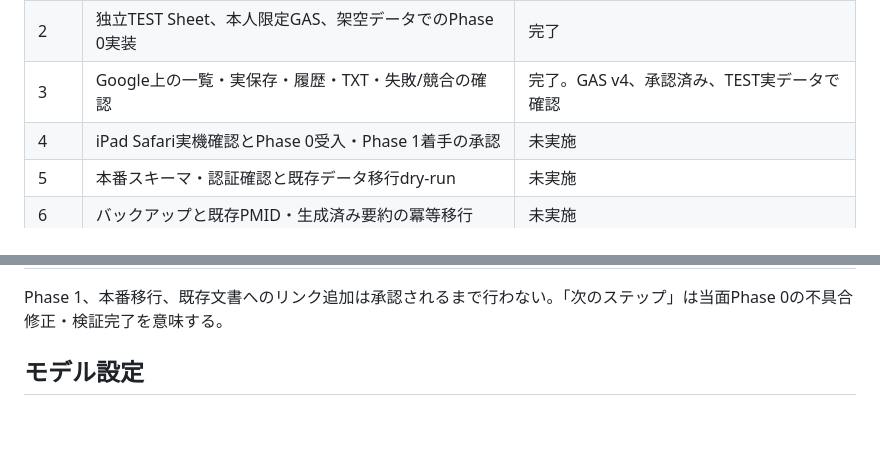
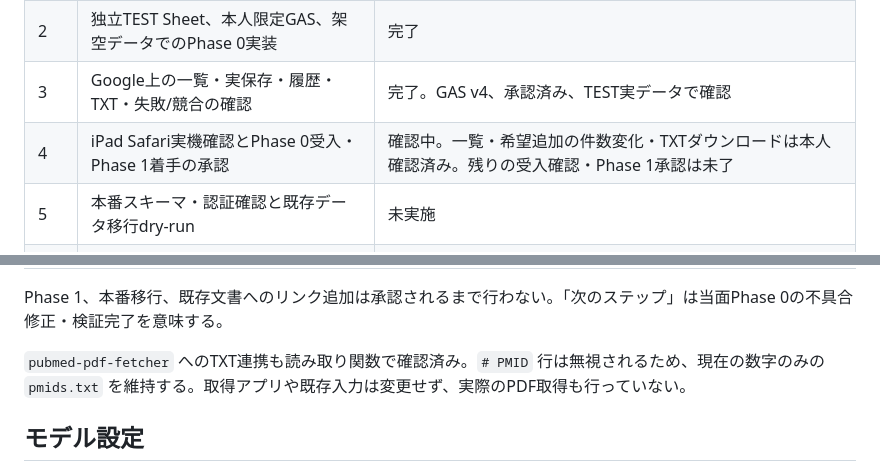
Before and after one commit to haman-360/pubmed_abstract, a Markdown page: phase0_pmid_ledger/PROGRESS.md, 2 parts joined by grey strips. Rendered like a GitHub page; blank space fills up the shorter version.

```diff
--- a/phase0_pmid_ledger/PROGRESS.md
+++ b/phase0_pmid_ledger/PROGRESS.md
@@ -7,7 +7,7 @@
 | 1 | 既存構成調査と計画・要約履歴・AI不使用方針の確定 | 完了 |
 | 2 | 独立TEST Sheet、本人限定GAS、架空データでのPhase 0実装 | 完了 |
 | 3 | Google上の一覧・実保存・履歴・TXT・失敗/競合の確認 | 完了。GAS v4、承認済み、TEST実データで確認 |
-| 4 | iPad Safari実機確認とPhase 0受入・Phase 1着手の承認 | 未実施 |
+| 4 | iPad Safari実機確認とPhase 0受入・Phase 1着手の承認 | 確認中。一覧・希望追加の件数変化・TXTダウンロードは本人確認済み。残りの受入確認・Phase 1承認は未了 |
 | 5 | 本番スキーマ・認証確認と既存データ移行dry-run | 未実施 |
 | 6 | バックアップと既存PMID・生成済み要約の冪等移行 | 未実施 |
 | 7 | 今後の週次処理との同期・再試行・手動状態保護 | 未実施 |
@@ -16,6 +16,8 @@
 | 10 | 全体受入、復元確認、運用手順の確定 | 未実施 |
 
 Phase 1、本番移行、既存文書へのリンク追加は承認されるまで行わない。「次のステップ」は当面Phase 0の不具合修正・検証完了を意味する。
+
+`pubmed-pdf-fetcher` へのTXT連携も読み取り関数で確認済み。`# PMID` 行は無視されるため、現在の数字のみの `pmids.txt` を維持する。取得アプリや既存入力は変更せず、実際のPDF取得も行っていない。
 
 ## モデル設定
 
```
Also changed, not shown: phase0_pmid_ledger/README.md (+10 -2 lines).
